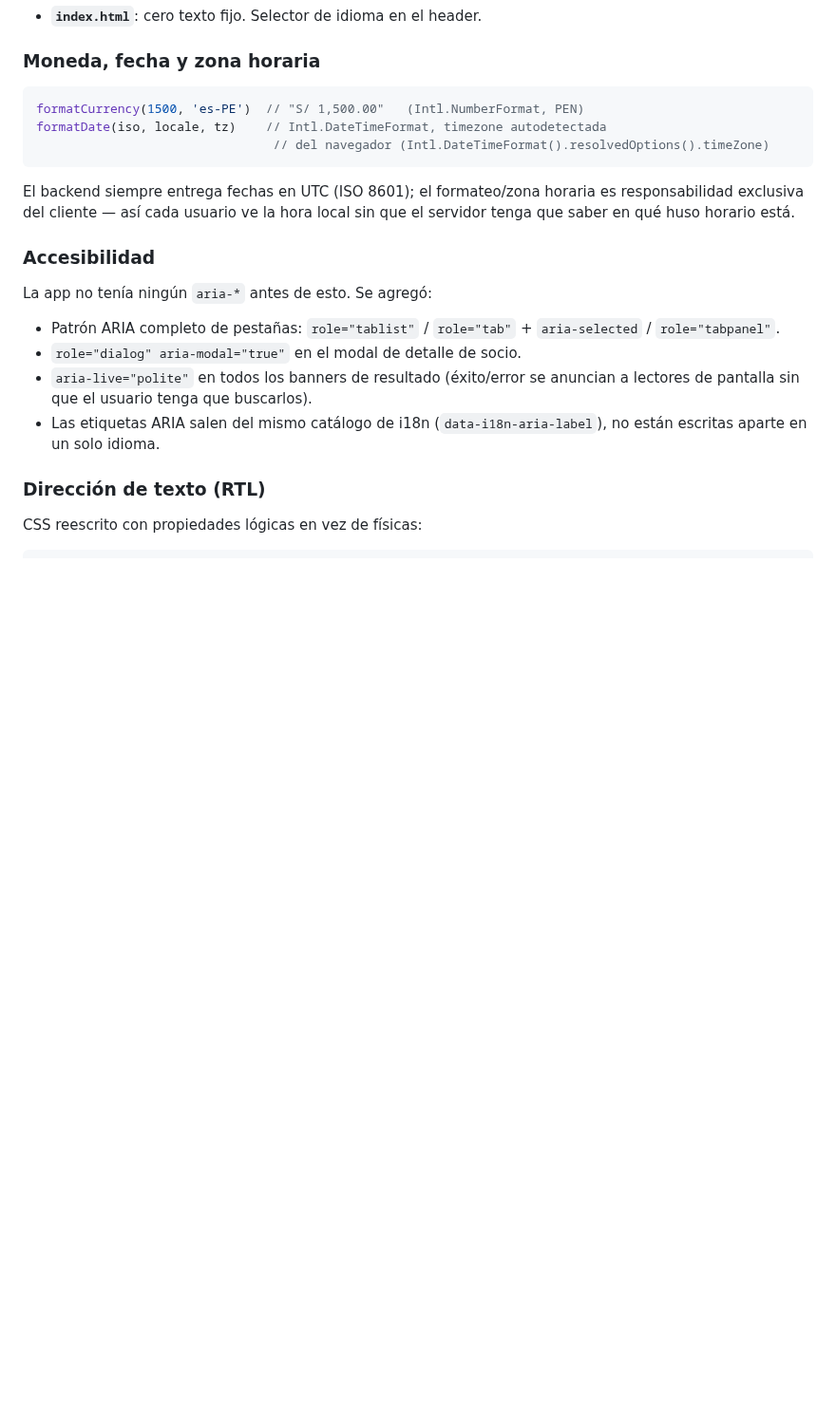
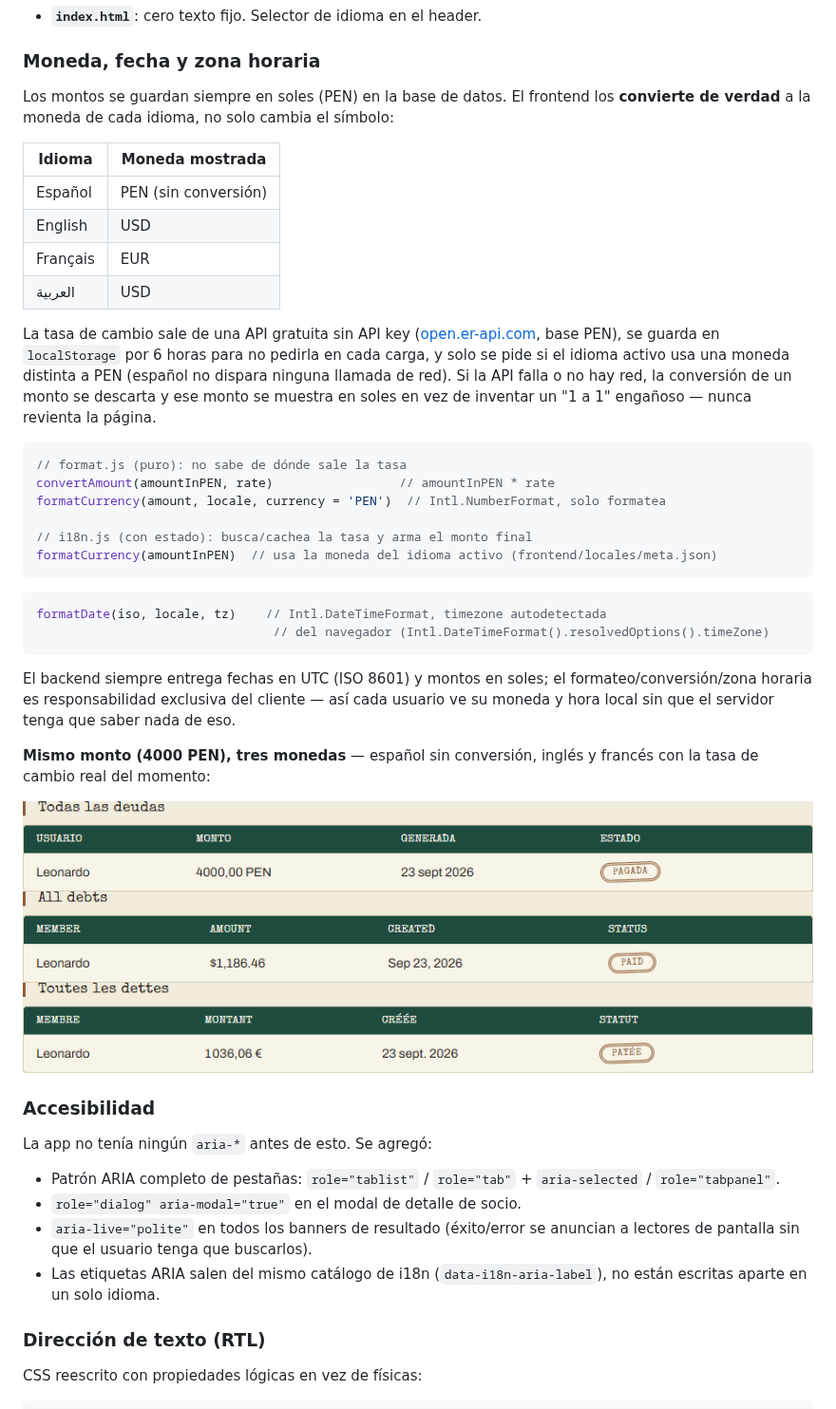
Before and after one commit to leonardouwz/biblioteca-central, a Markdown page: docs/i18n.md, the part around the change. Shown at 95% size. GitHub-like rendering; pictures changed too: docs/img/12-currency-es.png (added), docs/img/13-currency-en.png (added), docs/img/14-currency-fr.png (added); blank space fills up the shorter version.

````diff
--- a/docs/i18n.md
+++ b/docs/i18n.md
@@ -76,15 +76,50 @@ GET /api/v1/books?lang=fr   (sin sesión)
 
 ### Moneda, fecha y zona horaria
 
+Los montos se guardan siempre en soles (PEN) en la base de datos. El
+frontend los **convierte de verdad** a la moneda de cada idioma, no solo
+cambia el símbolo:
+
+| Idioma | Moneda mostrada |
+|---|---|
+| Español | PEN (sin conversión) |
+| English | USD |
+| Français | EUR |
+| العربية | USD |
+
+La tasa de cambio sale de una API gratuita sin API key
+([open.er-api.com](https://open.er-api.com), base PEN), se guarda en
+`localStorage` por 6 horas para no pedirla en cada carga, y solo se pide si
+el idioma activo usa una moneda distinta a PEN (español no dispara ninguna
+llamada de red). Si la API falla o no hay red, la conversión de un monto se
+descarta y ese monto se muestra en soles en vez de inventar un "1 a 1"
+engañoso — nunca revienta la página.
+
 ```js
-formatCurrency(1500, 'es-PE')  // "S/ 1,500.00"   (Intl.NumberFormat, PEN)
+// format.js (puro): no sabe de dónde sale la tasa
+convertAmount(amountInPEN, rate)                 // amountInPEN * rate
+formatCurrency(amount, locale, currency = 'PEN')  // Intl.NumberFormat, solo formatea
+
+// i18n.js (con estado): busca/cachea la tasa y arma el monto final
+formatCurrency(amountInPEN)  // usa la moneda del idioma activo (frontend/locales/meta.json)
+```
+
+```js
 formatDate(iso, locale, tz)    // Intl.DateTimeFormat, timezone autodetectada
                                 // del navegador (Intl.DateTimeFormat().resolvedOptions().timeZone)
 ```
 
-El backend siempre entrega fechas en UTC (ISO 8601); el formateo/zona
-horaria es responsabilidad exclusiva del cliente — así cada usuario ve la
-hora local sin que el servidor tenga que saber en qué huso horario está.
+El backend siempre entrega fechas en UTC (ISO 8601) y montos en soles; el
+formateo/conversión/zona horaria es responsabilidad exclusiva del cliente —
+así cada usuario ve su moneda y hora local sin que el servidor tenga que
+saber nada de eso.
+
+**Mismo monto (4000 PEN), tres monedas** — español sin conversión, inglés y
+francés con la tasa de cambio real del momento:
+
+![4000 PEN sin convertir, en español](img/12-currency-es.png)
+![4000 PEN convertidos a USD ($1,186.46), en inglés](img/13-currency-en.png)
+![4000 PEN convertidos a EUR (1 036,06 €), en francés](img/14-currency-fr.png)
 
 ### Accesibilidad
 
````
Also changed, not shown: 4 other files.
